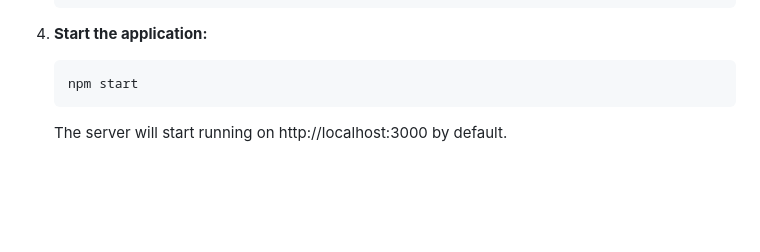
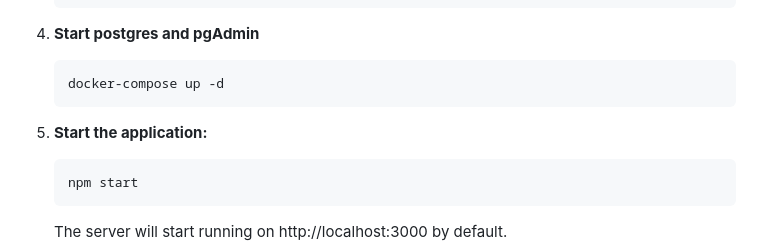
Before and after one commit to evakor/EmploymentAgency2, a Markdown page: README.md, the part around the change. GitHub-like rendering; blank space fills up the shorter version.

Commit message:
README add postgres instructions

````diff
--- a/README.md
+++ b/README.md
@@ -38,7 +38,12 @@ This application is a web-based job application platform. It allows users to cre
    MAIL_PASSWORD=...
    ```
 
-4. **Start the application:**
+4. **Start postgres and pgAdmin**
+   ```
+   docker-compose up -d
+   ```
+
+5. **Start the application:**
    ```
    npm start
    ```
````
